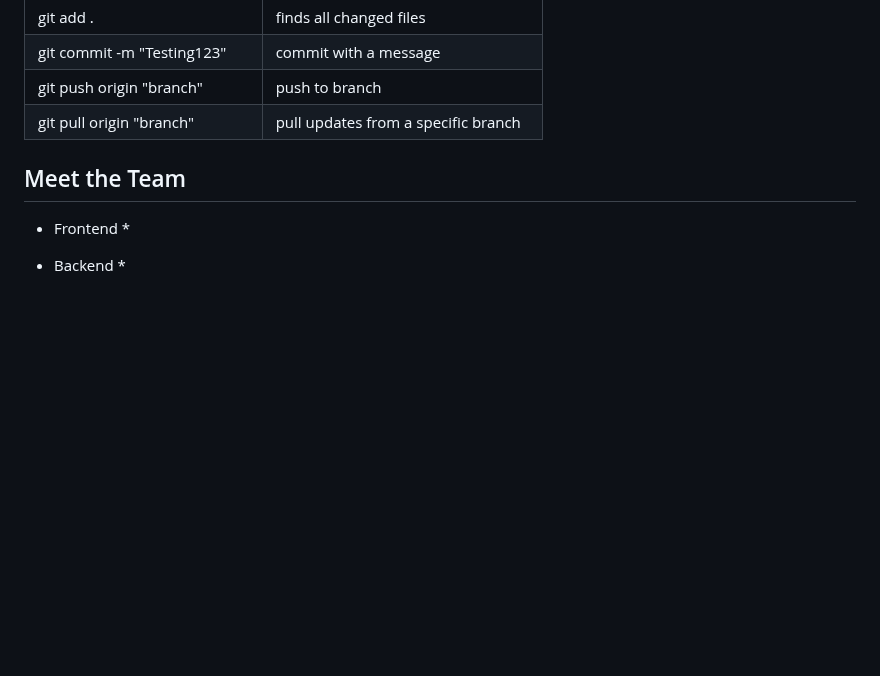
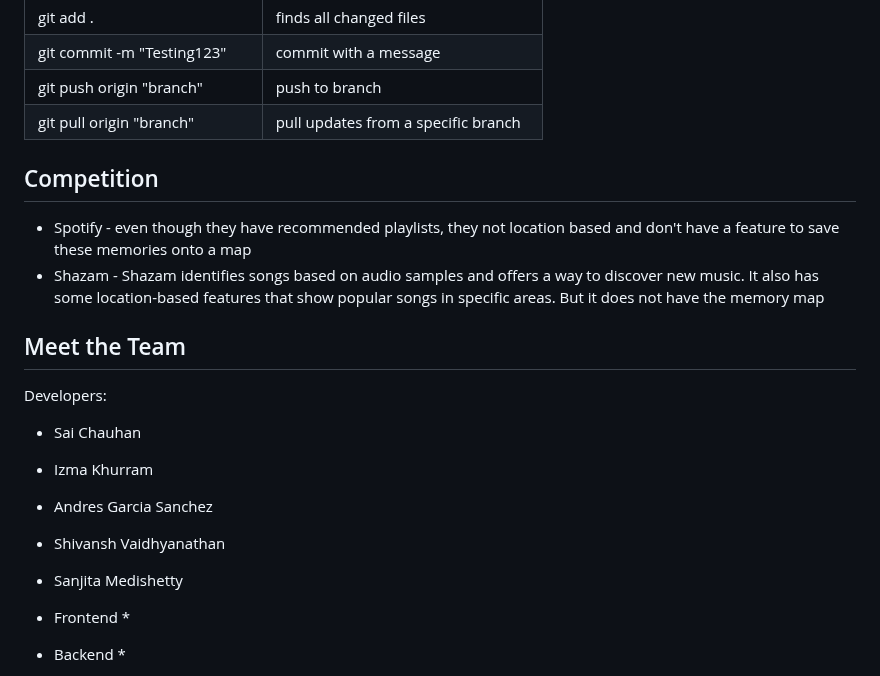
Before and after one commit to acm-projects/Nostalgio, a Markdown page: README.md, the part around one of its changes. GitHub-like rendering; blank space fills up the shorter version.

```diff
--- a/README.md
+++ b/README.md
@@ -103,7 +101,19 @@ Nostalgio is an app that captures your listening and travel habits to make your
 | git push origin "branch"      | push to branch                      |
 | git pull origin "branch"      | pull updates from a specific branch |
 
-  ## Meet the Team
+## Competition
+* Spotify - even though they have recommended playlists, they not location based and don't have a feature to save these memories onto a map
+* Shazam - Shazam identifies songs based on audio samples and offers a way to discover new music. It also has some location-based features that show popular songs in specific areas. But it
+  does not have the memory map
+
+## Meet the Team
+
+Developers:
+* Sai Chauhan
+* Izma	Khurram
+* Andres Garcia Sanchez
+* Shivansh Vaidhyanathan
+* Sanjita Medishetty
 
  * Frontend
    *
```
Also changed, not shown: other parts of README.md (+1 -3 lines).
